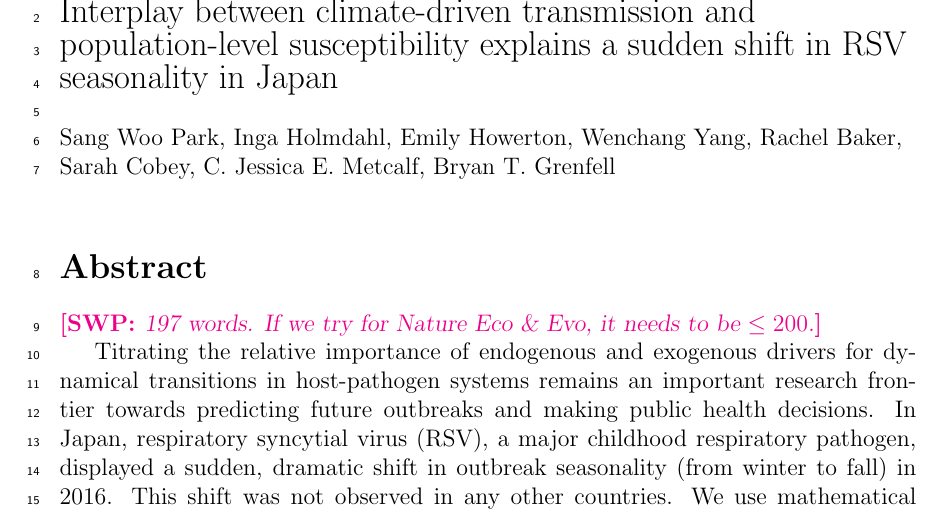
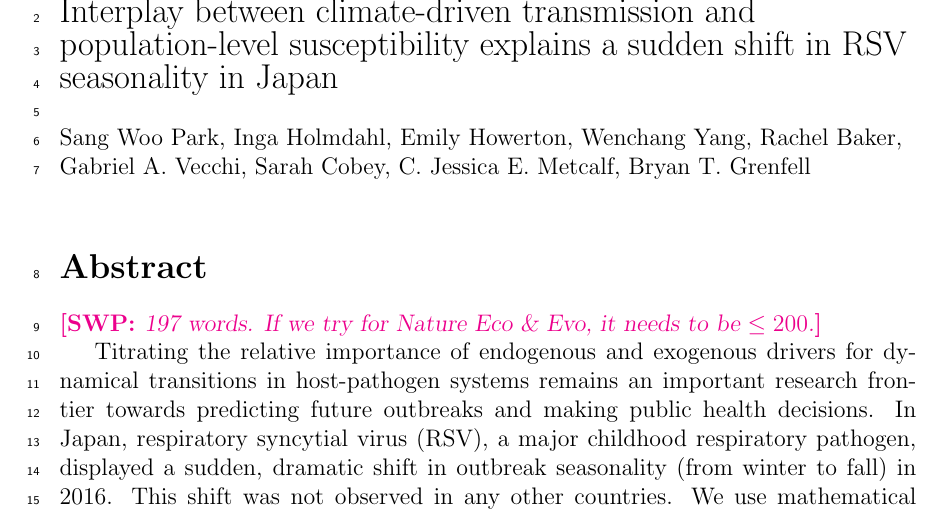
Before and after one commit to parksw3/perturbation, a LaTeX document (doc/perturbation.tex): part of page 1 of 26, cut so that both start at the same text. Compiled offline with pdfLaTeX.

Commit message:
add author

```diff
--- a/doc/perturbation.tex
+++ b/doc/perturbation.tex
@@ -95,7 +95,7 @@
 }
 \newline
 \\
-Sang Woo Park, Inga Holmdahl, Emily Howerton, Wenchang Yang, Rachel Baker, Sarah Cobey, C. Jessica E. Metcalf, Bryan T. Grenfell
+Sang Woo Park, Inga Holmdahl, Emily Howerton, Wenchang Yang, Rachel Baker, Gabriel A. Vecchi, Sarah Cobey, C. Jessica E. Metcalf, Bryan T. Grenfell
 \bigskip
 \end{flushleft}
 
```
Also changed, not shown: doc/perturbation.pdf.
